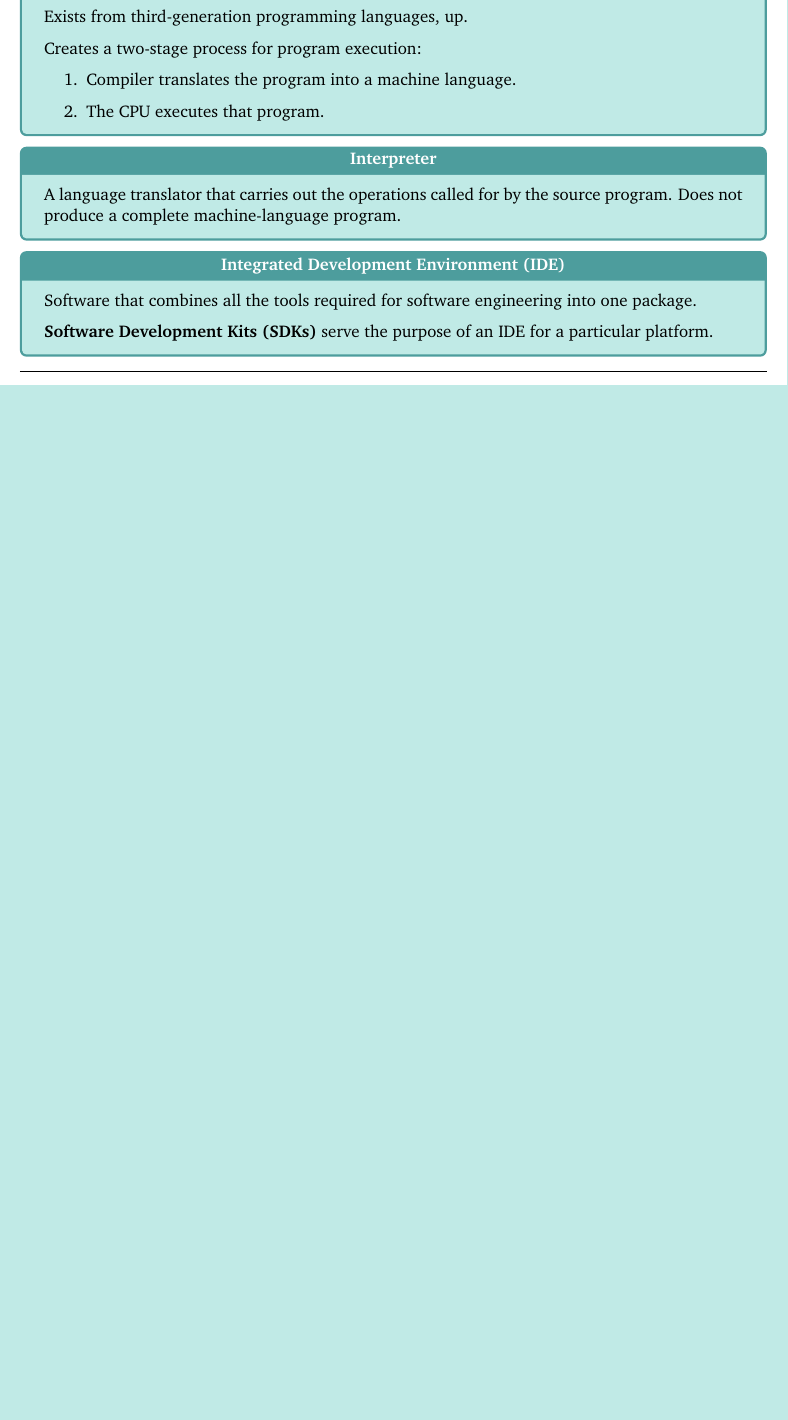
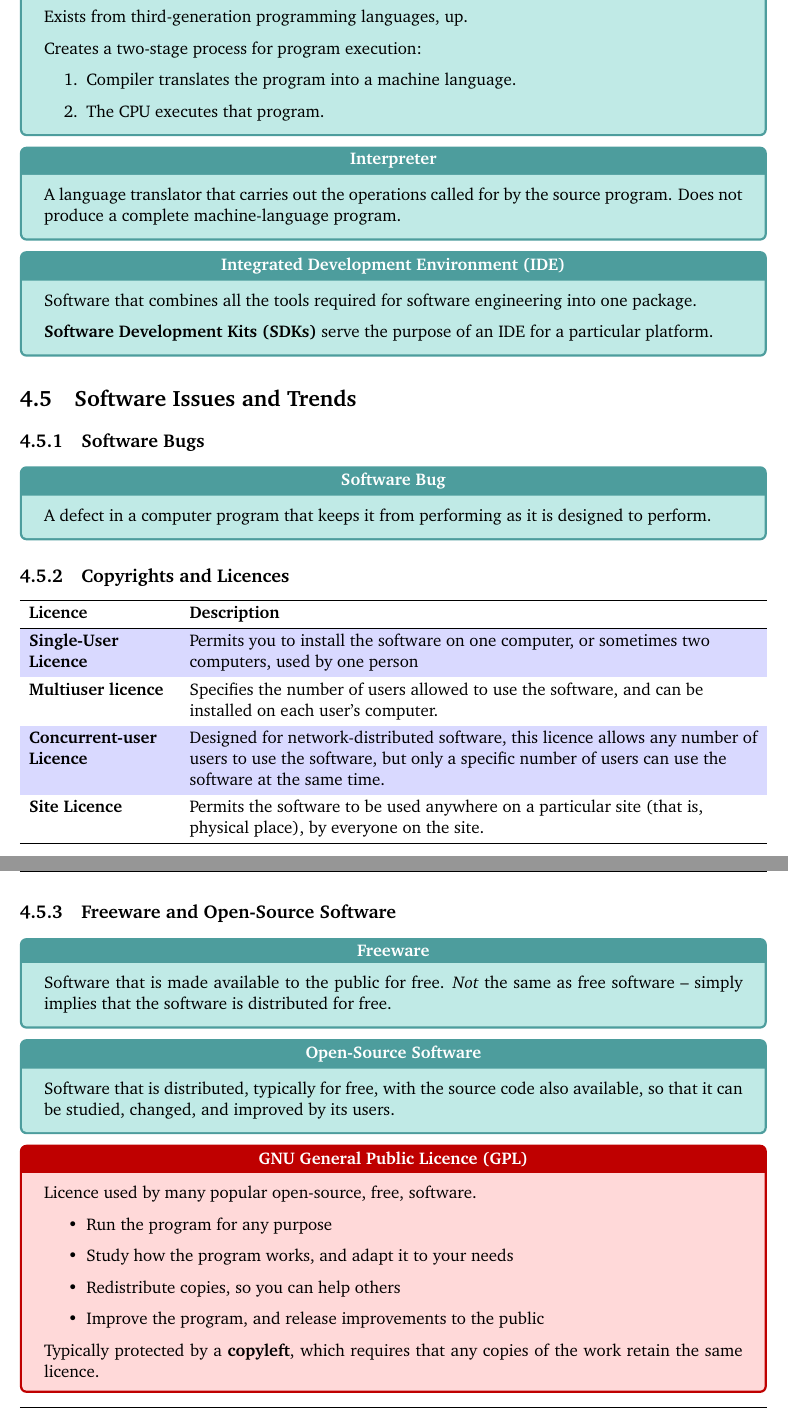
Before and after one commit to Unisa-Notes/INF1505, a LaTeX document (units/part02/chapter04.tex): part of page 10 of 10 before the commit and two parts of pages 10 and 11 of 11 after it, the two joined at a grey line, cut so that both start at the same text, the shorter picture padded with empty space. Compiled offline with pdfLaTeX.

Commit message:
Add Software Issues and Trends

```diff
--- a/units/part02/chapter04.tex
+++ b/units/part02/chapter04.tex
@@ -287,5 +287,41 @@
 
 					\concept{Software Development Kits (SDKs)} serve the purpose of an IDE for a particular platform.
 				\end{definition}
+
+		\section{Software Issues and Trends}
+			\subsection{Software Bugs}
+				\begin{definition}{Software Bug}
+					A defect in a computer program that keeps it from performing as it is designed to perform.
+				\end{definition}
+			\subsection{Copyrights and Licences}
+				\begin{center}
+					\begin{tblr}{colspec={>{\raggedright}X[1]>{\raggedright}X[4]}, row{1}={font=\bfseries}, column{1}={font=\bfseries}, row{even}={table even}}
+						\toprule
+						Licence & Description\\
+						\midrule
+						Single-User Licence & Permits you to install the software on one computer, or sometimes two computers, used by one person\\
+						Multiuser licence & Specifies the number of users allowed to use the software, and can be installed on each user's computer.\\
+						Concurrent-user Licence & Designed for network-distributed software, this licence allows any number of users to use the software, but only a specific number of users can use the software at the same time.\\
+						Site Licence & Permits the software to be used anywhere on a particular site (that is, physical place), by everyone on the site.\\
+						\bottomrule
+					\end{tblr}
+				\end{center}
+			\subsection{Freeware and Open-Source Software}
+				\begin{definition}{Freeware}
+					Software that is made available to the public for free. \emph{Not} the same as free software -- simply implies that the software is distributed for free.
+				\end{definition}
+				\begin{definition}{Open-Source Software}
+					Software that is distributed, typically for free, with the source code also available, so that it can be studied, changed, and improved by its users.
+				\end{definition}
+				\begin{sidenote}{GNU General Public Licence (GPL)}
+					Licence used by many popular open-source, free, software.
+					\begin{itemize}
+						\item Run the program for any purpose
+						\item Study how the program works, and adapt it to your needs
+						\item Redistribute copies, so you can help others
+						\item Improve the program, and release improvements to the public
+					\end{itemize}
+					Typically protected by a \concept{copyleft}, which requires that any copies of the work retain the same licence.
+				\end{sidenote}
 	\vbox{\rulechapterend}
 \end{document}
```
